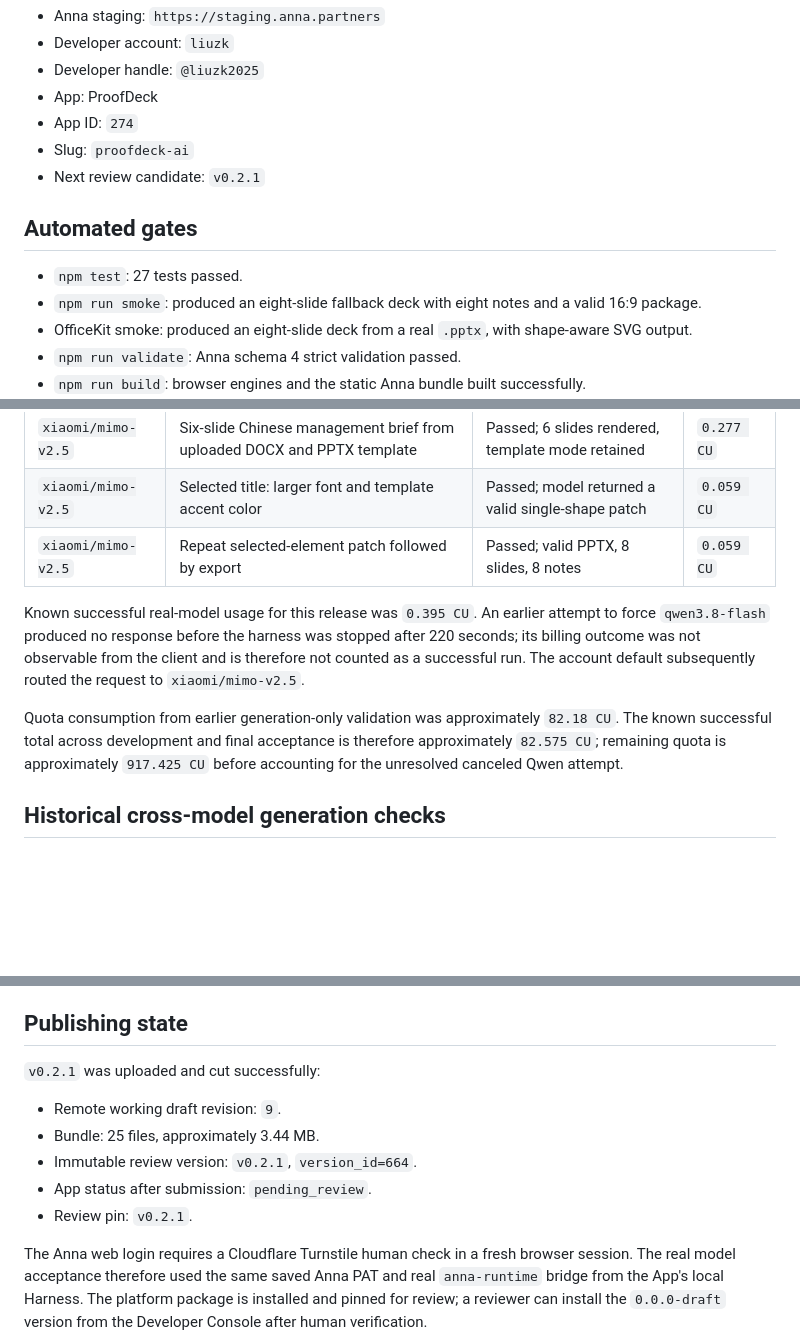
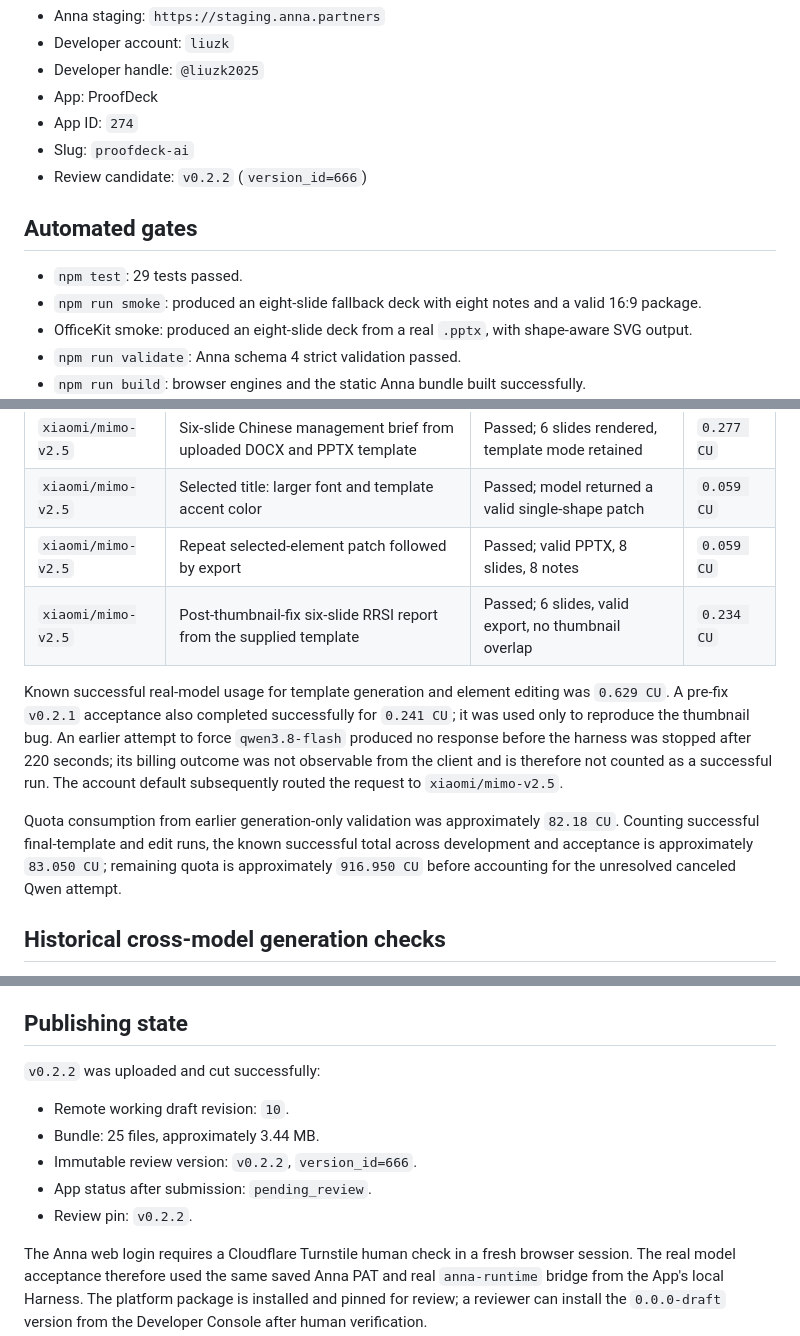
Before and after one commit to ifnonerror/proofdeck-anna-app, a Markdown page: docs/validation.md, 3 parts joined by grey strips. GitHub-like rendering; blank space fills up the shorter version.

```diff
--- a/docs/validation.md
+++ b/docs/validation.md
@@ -10,11 +10,11 @@ Environment:
 - App: ProofDeck
 - App ID: `274`
 - Slug: `proofdeck-ai`
-- Next review candidate: `v0.2.1`
+- Review candidate: `v0.2.2` (`version_id=666`)
 
 ## Automated gates
 
-- `npm test`: 27 tests passed.
+- `npm test`: 29 tests passed.
 - `npm run smoke`: produced an eight-slide fallback deck with eight notes and a valid 16:9 package.
 - OfficeKit smoke: produced an eight-slide deck from a real `.pptx`, with shape-aware SVG output.
 - `npm run validate`: Anna schema 4 strict validation passed.
@@ -104,10 +108,11 @@ The real acceptance run used Anna's staging model bridge with the `proofdeck` de
 | `xiaomi/mimo-v2.5` | Six-slide Chinese management brief from uploaded DOCX and PPTX template | Passed; 6 slides rendered, template mode retained | `0.277 CU` |
 | `xiaomi/mimo-v2.5` | Selected title: larger font and template accent color | Passed; model returned a valid single-shape patch | `0.059 CU` |
 | `xiaomi/mimo-v2.5` | Repeat selected-element patch followed by export | Passed; valid PPTX, 8 slides, 8 notes | `0.059 CU` |
+| `xiaomi/mimo-v2.5` | Post-thumbnail-fix six-slide RRSI report from the supplied template | Passed; 6 slides, valid export, no thumbnail overlap | `0.234 CU` |
 
-Known successful real-model usage for this release was `0.395 CU`. An earlier attempt to force `qwen3.8-flash` produced no response before the harness was stopped after 220 seconds; its billing outcome was not observable from the client and is therefore not counted as a successful run. The account default subsequently routed the request to `xiaomi/mimo-v2.5`.
+Known successful real-model usage for template generation and element editing was `0.629 CU`. A pre-fix `v0.2.1` acceptance also completed successfully for `0.241 CU`; it was used only to reproduce the thumbnail bug. An earlier attempt to force `qwen3.8-flash` produced no response before the harness was stopped after 220 seconds; its billing outcome was not observable from the client and is therefore not counted as a successful run. The account default subsequently routed the request to `xiaomi/mimo-v2.5`.
 
-Quota consumption from earlier generation-only validation was approximately `82.18 CU`. The known successful total across development and final acceptance is therefore approximately `82.575 CU`; remaining quota is approximately `917.425 CU` before accounting for the unresolved canceled Qwen attempt.
+Quota consumption from earlier generation-only validation was approximately `82.18 CU`. Counting successful final-template and edit runs, the known successful total across development and acceptance is approximately `83.050 CU`; remaining quota is approximately `916.950 CU` before accounting for the unresolved canceled Qwen attempt.
 
 ## Historical cross-model generation checks
 
@@ -125,13 +130,13 @@ GPT-5 Mini, Kimi K2.5, and MiniMax M2.7 exposed mandatory-reasoning errors durin
 
 ## Publishing state
 
-`v0.2.1` was uploaded and cut successfully:
+`v0.2.2` was uploaded and cut successfully:
 
-- Remote working draft revision: `9`.
+- Remote working draft revision: `10`.
 - Bundle: 25 files, approximately 3.44 MB.
-- Immutable review version: `v0.2.1`, `version_id=664`.
+- Immutable review version: `v0.2.2`, `version_id=666`.
 - App status after submission: `pending_review`.
-- Review pin: `v0.2.1`.
+- Review pin: `v0.2.2`.
 
 The Anna web login requires a Cloudflare Turnstile human check in a fresh browser session. The real model acceptance therefore used the same saved Anna PAT and real `anna-runtime` bridge from the App's local Harness. The platform package is installed and pinned for review; a reviewer can install the `0.0.0-draft` version from the Developer Console after human verification.
 
```
Also changed, not shown: other parts of docs/validation.md (+4 -0 lines), README.md (+1 -1 lines), docs/proofdeck-template-reuse.png, 5 other files.
